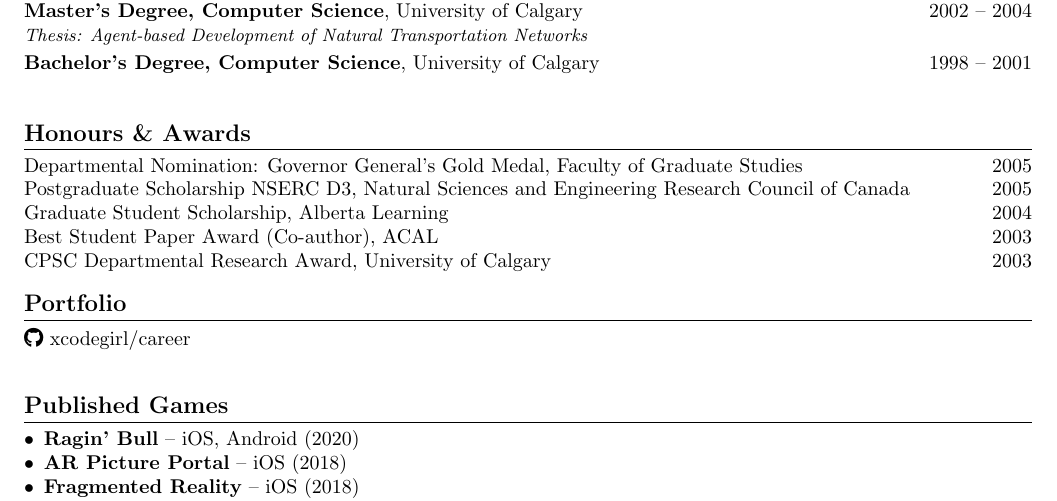
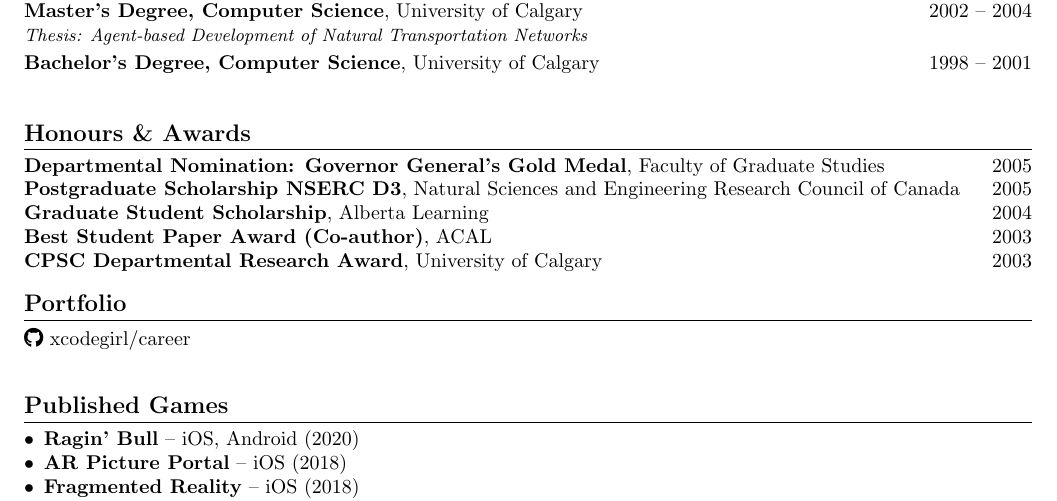
Before and after one commit to xcodegirl/career, a LaTeX CV (resume/formatted/jhoar-resume.tex): part of page 2 of 2, cut so that both start at the same text. Compiled offline with pdfLaTeX.

Commit message:
fix: bold award titles across all formats (md, tex; html/docx already had it)
Co-Authored-By: Claude Sonnet 4.6 <noreply@anthropic.com>

```diff
--- a/resume/formatted/jhoar-resume.tex
+++ b/resume/formatted/jhoar-resume.tex
@@ -95,11 +95,11 @@
 
 \section*{Honours \& Awards}
 \begin{itemize}[nosep, leftmargin=0pt, label={}]
-    \item Departmental Nomination: Governor General's Gold Medal, Faculty of Graduate Studies \hfill 2005
-    \item Postgraduate Scholarship NSERC D3, Natural Sciences and Engineering Research Council of Canada \hfill 2005
-    \item Graduate Student Scholarship, Alberta Learning \hfill 2004
-    \item Best Student Paper Award (Co-author), ACAL \hfill 2003
-    \item CPSC Departmental Research Award, University of Calgary \hfill 2003
+    \item \textbf{Departmental Nomination: Governor General's Gold Medal}, Faculty of Graduate Studies \hfill 2005
+    \item \textbf{Postgraduate Scholarship NSERC D3}, Natural Sciences and Engineering Research Council of Canada \hfill 2005
+    \item \textbf{Graduate Student Scholarship}, Alberta Learning \hfill 2004
+    \item \textbf{Best Student Paper Award (Co-author)}, ACAL \hfill 2003
+    \item \textbf{CPSC Departmental Research Award}, University of Calgary \hfill 2003
 \end{itemize}
 
 \section*{Portfolio}
```
Also changed, not shown: resume/formatted/jhoar-resume.pdf, 2 other files.
